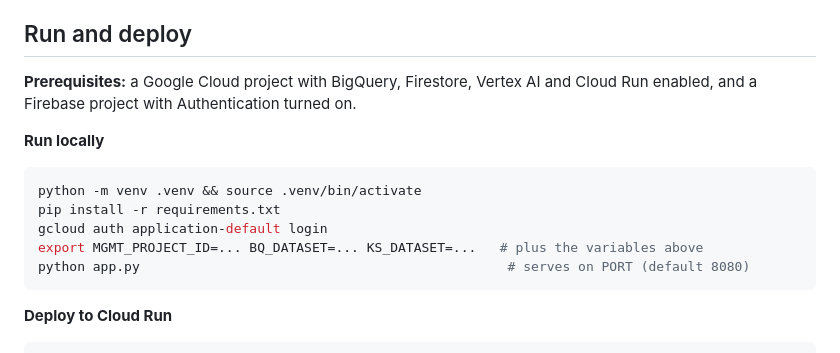
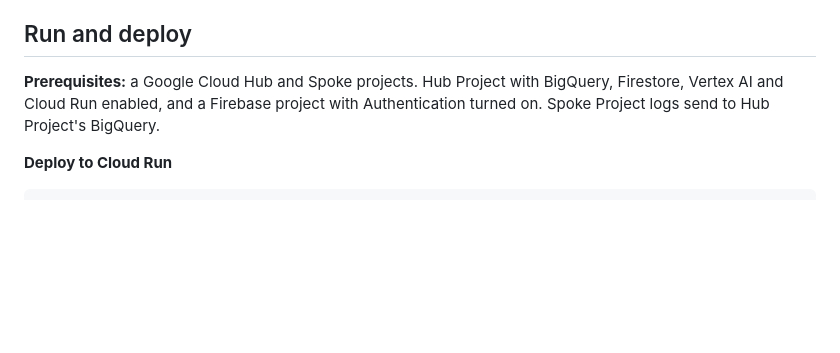
Before and after one commit to onefinops-gac/h2s-aibuilder, a Markdown page: README.md, the part around the change. Drawn GitHub-style; blank space fills up the shorter version.

````diff
--- a/README.md
+++ b/README.md
@@ -174,17 +174,7 @@ Never commit real keys or project secrets. Supply them through Cloud Run environ
 
 ## Run and deploy
 
-**Prerequisites:** a Google Cloud project with BigQuery, Firestore, Vertex AI and Cloud Run enabled, and a Firebase project with Authentication turned on.
-
-**Run locally**
-
-```bash
-python -m venv .venv && source .venv/bin/activate
-pip install -r requirements.txt
-gcloud auth application-default login
-export MGMT_PROJECT_ID=... BQ_DATASET=... KS_DATASET=...   # plus the variables above
-python app.py                                               # serves on PORT (default 8080)
-```
+**Prerequisites:** a Google Cloud Hub and Spoke projects. Hub Project with BigQuery, Firestore, Vertex AI and Cloud Run enabled, and a Firebase project with Authentication turned on. Spoke Project logs send to Hub Project's BigQuery.
 
 **Deploy to Cloud Run**
 
````
